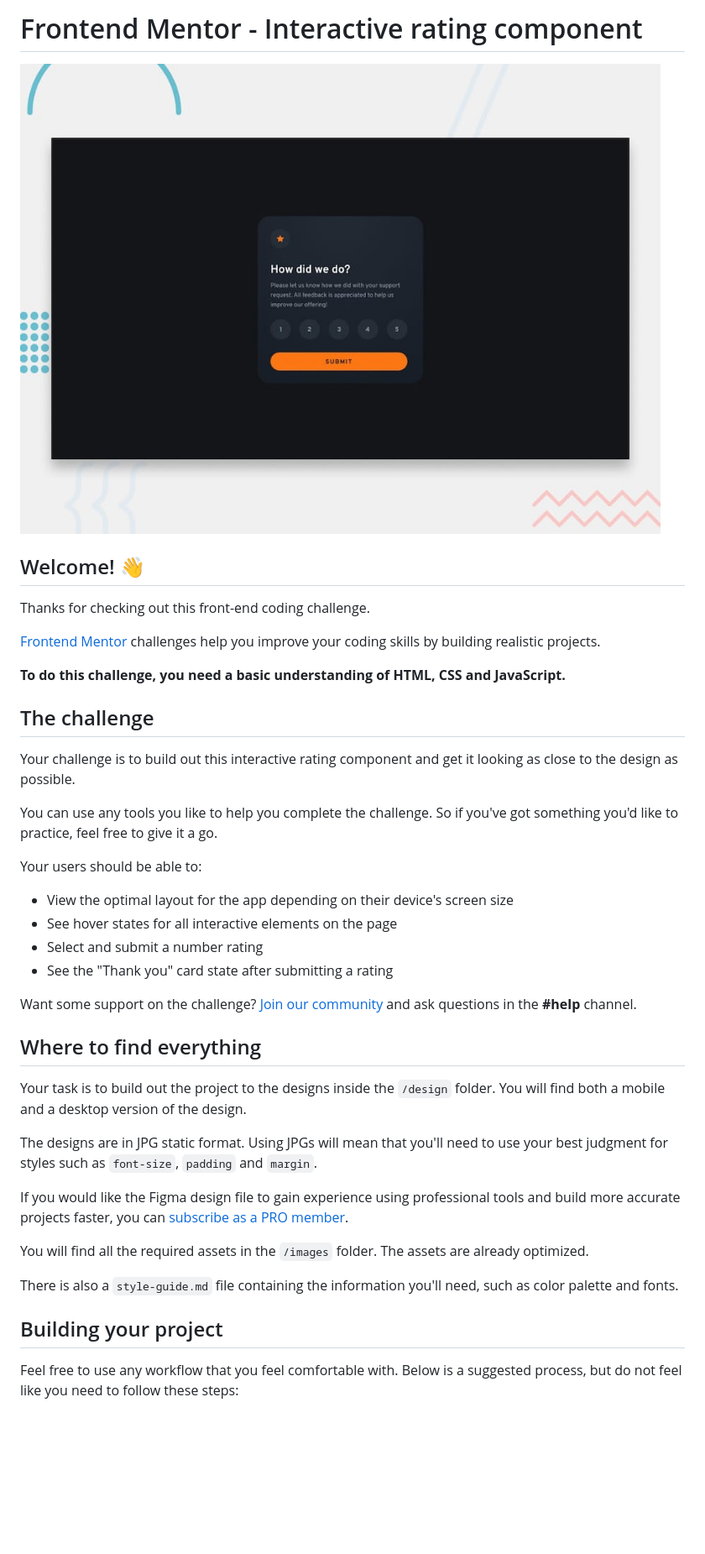
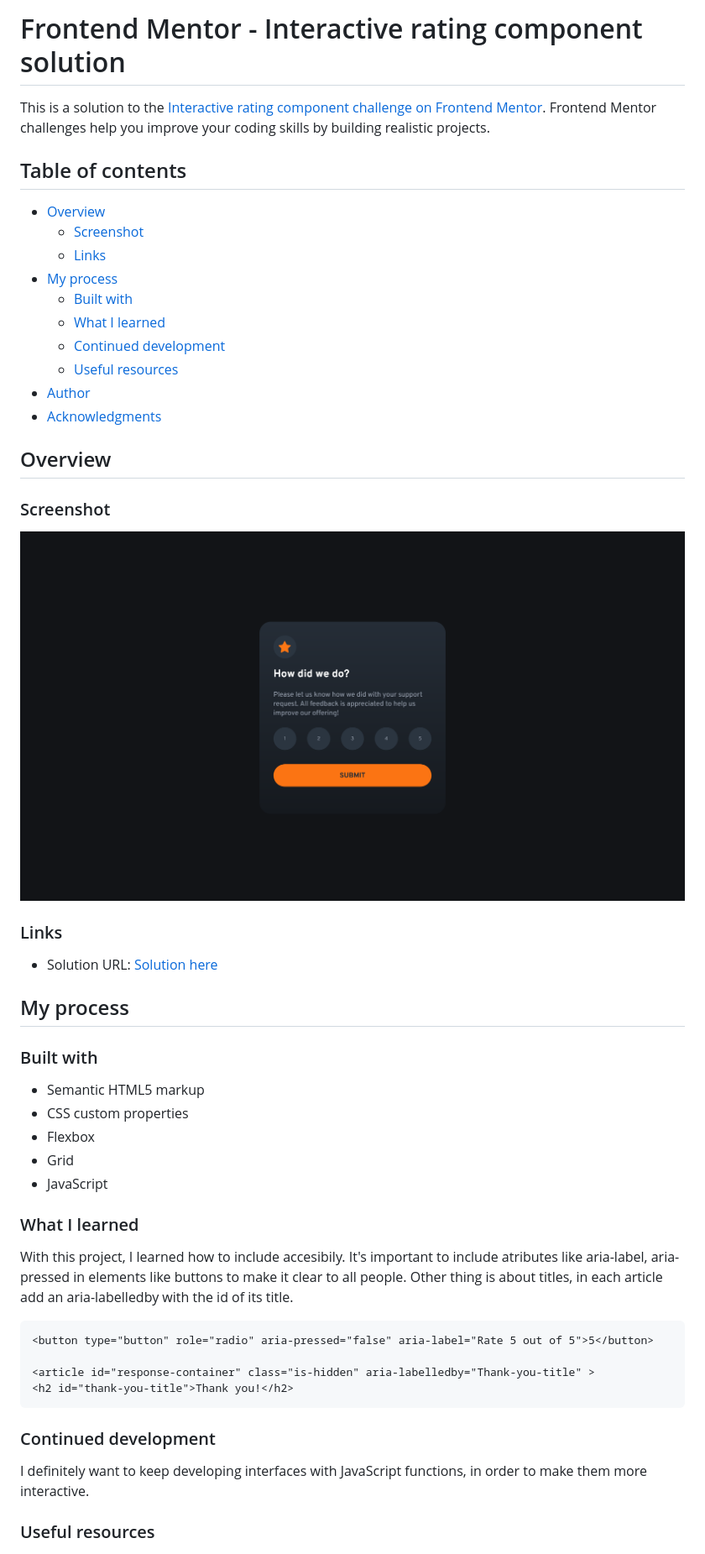
Before and after one commit to MariaCMontO/rating-component-cmo, a Markdown page: README.md, the part around the change printed below. Shown: that part at 84% size. Rendered like a GitHub page; pictures changed too: image.png (added); blank space fills up the shorter version.

````diff
--- a/README.md
+++ b/README.md
@@ -1,43 +1,55 @@
-# Frontend Mentor - Interactive rating component
+# Frontend Mentor - Interactive rating component solution
 
-![Design preview for the Interactive rating component coding challenge](./preview.jpg)
+This is a solution to the [Interactive rating component challenge on Frontend Mentor](https://www.frontendmentor.io/challenges/interactive-rating-component-koxpeBUmI). Frontend Mentor challenges help you improve your coding skills by building realistic projects.
 
-## Welcome! 👋
+## Table of contents
 
-Thanks for checking out this front-end coding challenge.
+- [Overview](#overview)
+  - [Screenshot](#screenshot)
+  - [Links](#links)
+- [My process](#my-process)
+  - [Built with](#built-with)
+  - [What I learned](#what-i-learned)
+  - [Continued development](#continued-development)
+  - [Useful resources](#useful-resources)
+- [Author](#author)
+- [Acknowledgments](#acknowledgments)
 
-[Frontend Mentor](https://www.frontendmentor.io) challenges help you improve your coding skills by building realistic projects.
+## Overview
 
-**To do this challenge, you need a basic understanding of HTML, CSS and JavaScript.**
+### Screenshot
 
-## The challenge
+![](./image.png)
 
-Your challenge is to build out this interactive rating component and get it looking as close to the design as possible.
 
-You can use any tools you like to help you complete the challenge. So if you've got something you'd like to practice, feel free to give it a go.
+### Links
 
-Your users should be able to:
+- Solution URL: [Solution here](https://github.com/MariaCMontO/rating-component-cmo)
 
-- View the optimal layout for the app depending on their device's screen size
-- See hover states for all interactive elements on the page
-- Select and submit a number rating
-- See the "Thank you" card state after submitting a rating
+## My process
 
-Want some support on the challenge? [Join our community](https://www.frontendmentor.io/community) and ask questions in the **#help** channel.
+### Built with
 
-## Where to find everything
+- Semantic HTML5 markup
+- CSS custom properties
+- Flexbox
+- Grid
+- JavaScript
 
-Your task is to build out the project to the designs inside the `/design` folder. You will find both a mobile and a desktop version of the design.
+### What I learned
 
-The designs are in JPG static format. Using JPGs will mean that you'll need to use your best judgment for styles such as `font-size`, `padding` and `margin`.
+With this project, I learned how to include accesibily. It's important to include atributes like aria-label, aria-pressed in elements like buttons to make it clear to all people. Other thing is about titles, in each article add an aria-labelledby with the id of its title.
 
-If you would like the Figma design file to gain experience using professional tools and build more accurate projects faster, you can [subscribe as a PRO member](https://www.frontendmentor.io/pro).
+```html
+<button type="button" role="radio" aria-pressed="false" aria-label="Rate 5 out of 5">5</button>
 
-You will find all the required assets in the `/images` folder. The assets are already optimized.
+<article id="response-container" class="is-hidden" aria-labelledby="Thank-you-title" >
+<h2 id="thank-you-title">Thank you!</h2>
+```
 
-There is also a `style-guide.md` file containing the information you'll need, such as color palette and fonts.
+### Continued development
 
-## Building your project
+I definitely want to keep developing interfaces with JavaScript functions, in order to make them more interactive.
 
-Feel free to use any workflow that you feel comfortable with. Below is a suggested process, but do not feel like you need to follow these steps:
+### Useful resources
 
````
Also changed, not shown: other parts of README.md (+3 -48 lines), README-template.md (deleted, +0 -113 lines), 3 other files.
